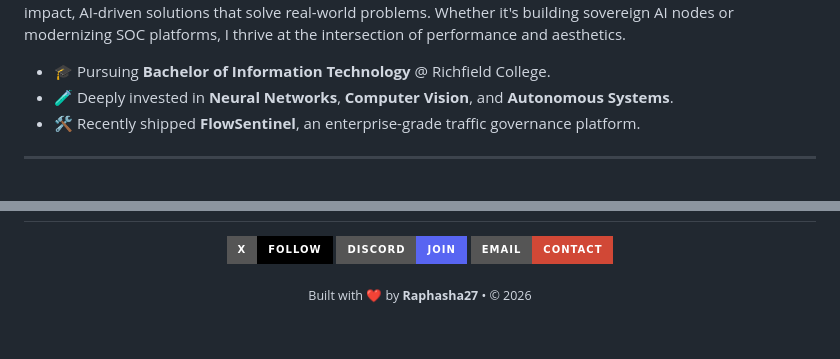
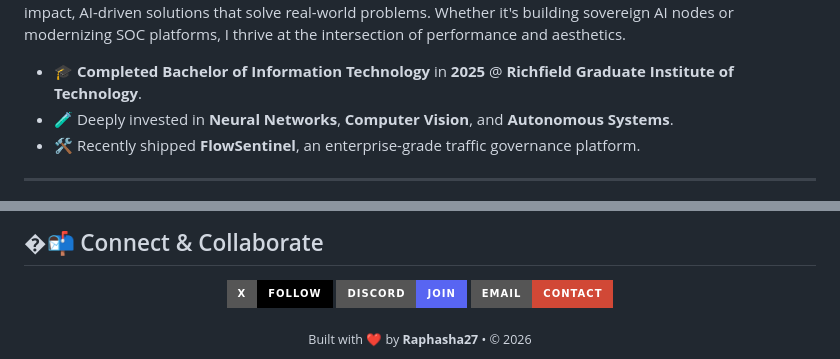
Before and after one commit to Raphasha27/Raphasha27, a Markdown page: README.md, 2 parts joined by grey strips. Rendered like a GitHub page; badges without logos; blank space fills up the shorter version.

Commit message:
Enhanced README: Updated education, added coding animation, snake game, and contribution graphs

```diff
--- a/README.md
+++ b/README.md
@@ -22,6 +26,6 @@
 I am a determined **Software Developer and AI Engineer** based in South Africa. My focus lies in creating high-impact, AI-driven solutions that solve real-world problems. Whether it's building sovereign AI nodes or modernizing SOC platforms, I thrive at the intersection of performance and aesthetics.
 
-- 🎓 Pursuing **Bachelor of Information Technology** @ Richfield College.
+- 🎓 **Completed Bachelor of Information Technology** in **2025** @ **Richfield Graduate Institute of Technology**.
 - 🧪 Deeply invested in **Neural Networks**, **Computer Vision**, and **Autonomous Systems**.
 - 🛠️ Recently shipped **FlowSentinel**, an enterprise-grade traffic governance platform.
 
@@ -107,3 +138,4 @@ I am a determined **Software Developer and AI Engineer** based in South Africa.
+## �📬 Connect & Collaborate
 <div align="center">
   <p align="center">
     <a href="https://twitter.com/Raphasha27"><img src="https://img.shields.io/badge/X-Follow-black?style=for-the-badge&logo=x" /></a>
```
Also changed, not shown: other parts of README.md (+32 -1 lines), assets/coding_animation.png (added), 1 other file.
